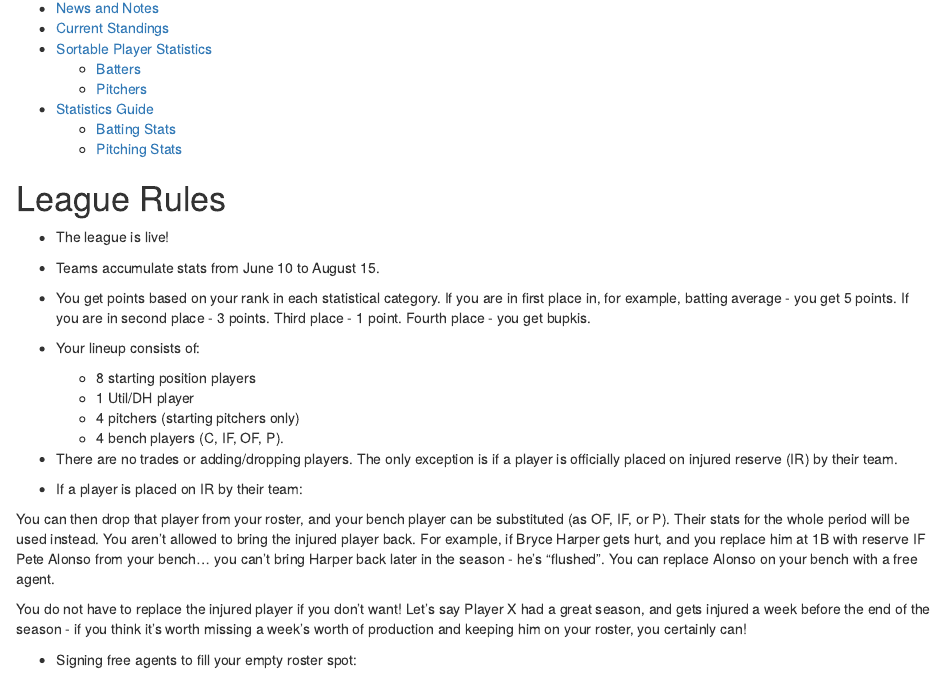
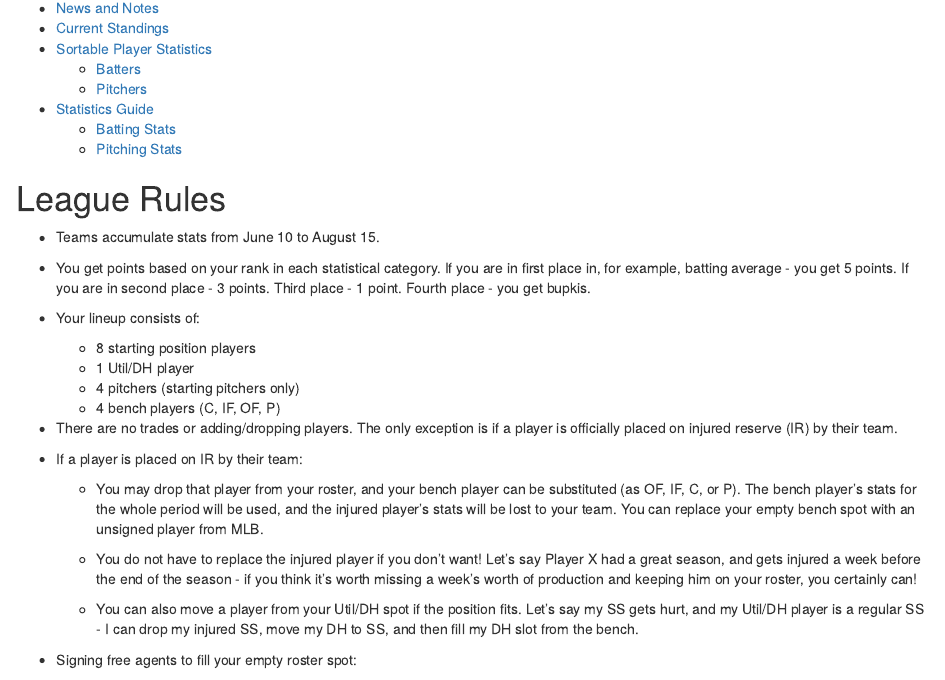
Before and after one commit to mafichman/melville_rotisserie, an R Markdown document (index.Rmd): the page in a window 1100 px wide, from 150 px down. The pictures show the output file index.html that the author committed with the source, opened offline.

Commit message:
rmd text update

```diff
--- a/index.Rmd
+++ b/index.Rmd
@@ -23,8 +23,6 @@ source("~/GitHub/Melville_Rotisserie/R/clean_bbref_multi.R")
 
 # League Rules
 
-- The league is live!
-
 - Teams accumulate stats from June 10 to August 15.
 
 - You get points based on your rank in each statistical category. If you are in first place in, for example, batting average - you get 5 points. If you are in second place - 3 points. Third place - 1 point. Fourth place - you get bupkis.
@@ -34,15 +32,18 @@ source("~/GitHub/Melville_Rotisserie/R/clean_bbref_multi.R")
   - 8 starting position players
   - 1 Util/DH player
   - 4 pitchers (starting pitchers only)
-  - 4 bench players (C, IF, OF, P).
+  - 4 bench players (C, IF, OF, P)
+
 
 - There are no trades or adding/dropping players. The only exception is if a player is officially placed on injured reserve (IR) by their team.
 
 - If a player is placed on IR by their team:
 
-You can then drop that player from your roster, and your bench player can be substituted (as OF, IF, or P). Their stats for the whole period will be used instead. You aren't allowed to bring the injured player back. For example, if Bryce Harper gets hurt, and you replace him at 1B with reserve IF Pete Alonso from your bench... you can't bring Harper back later in the season - he's "flushed". You can replace Alonso on your bench with a free agent.
+    - You may drop that player from your roster, and your bench player can be substituted (as OF, IF, C, or P). The bench player's stats for the whole period will be used, and the injured player's stats will be lost to your team. You can replace your empty bench spot with an unsigned player from MLB.
 
-You do not have to replace the injured player if you don't want! Let's say Player X had a great season, and gets injured a week before the end of the season - if you think it's worth missing a week's worth of production and keeping him on your roster, you certainly can!
+    - You do not have to replace the injured player if you don't want! Let's say Player X had a great season, and gets injured a week before the end of the season - if you think it's worth missing a week's worth of production and keeping him on your roster, you certainly can!
+
+    - You can also move a player from your Util/DH spot if the position fits. Let's say my SS gets hurt, and my Util/DH player is a regular SS - I can drop my injured SS, move my DH to SS, and then fill my DH slot from the bench.
 
 - Signing free agents to fill your empty roster spot:
 
```
Also changed, not shown: index.html, index.Rmd (2 more changed lines).
